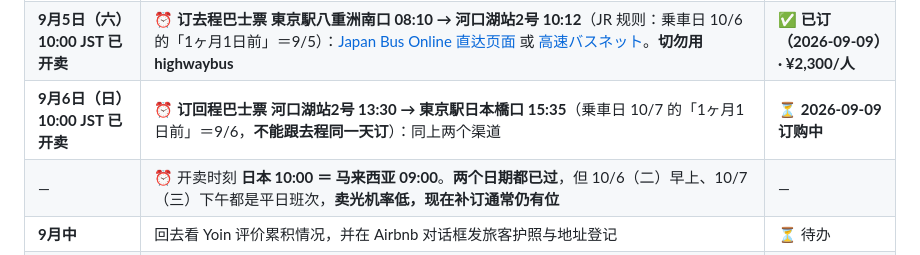
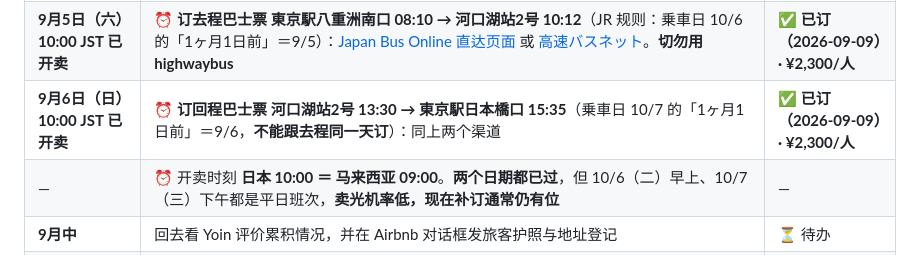
Before and after one commit to weikhang95/tokyo-trip-2026, a Markdown page: tokyo-trip-2026-final.md, the part around the change. GitHub-like rendering.

Commit message:
docs: mark return bus ticket as booked
Both Tokyo Station <-> Kawaguchiko coach tickets are now purchased at
2,300 yen per person. The return leg was still showing as in progress.

Claude-Session: https://claude.ai/code/session_018tPohH4UoU8yRKE5u9nxkZ

```diff
--- a/tokyo-trip-2026-final.md
+++ b/tokyo-trip-2026-final.md
@@ -768,7 +768,7 @@
 | **现在（8月）** | **Skyliner 官网直营订票**：[京成 e-ticket](https://www.keisei.co.jp/keisei/tetudou/skyliner/e-ticket/zht/)（¥2,310×2=¥4,620，选「空港第2ビル」） | ⏳ 待买 |
 | **随时（8–9月）** | **Visit Japan Web 入境申报**：[VJW 官网](https://www.vjw.digital.go.jp/) 登记两本护照与航班，生成 QR 截图存相册 | ⏳ 待填 |
 | **9月5日（六）10:00 JST 已开卖** | ⏰ **订去程巴士票 東京駅八重洲南口 08:10 → 河口湖站2号 10:12**（JR 规则：乗車日 10/6 的「1ヶ月1日前」＝9/5）：[Japan Bus Online 直达页面](https://japanbusonline.com/zh-tw/CourseSearch/11500410001?AreaCd=313) 或 [高速バスネット](https://www.kousokubus.net/)。**切勿用 highwaybus** | ✅ **已订（2026-09-09）· ¥2,300/人** |
-| **9月6日（日）10:00 JST 已开卖** | ⏰ **订回程巴士票 河口湖站2号 13:30 → 東京駅日本橋口 15:35**（乗車日 10/7 的「1ヶ月1日前」＝9/6，**不能跟去程同一天订**）：同上两个渠道 | ⏳ **2026-09-09 订购中** |
+| **9月6日（日）10:00 JST 已开卖** | ⏰ **订回程巴士票 河口湖站2号 13:30 → 東京駅日本橋口 15:35**（乗車日 10/7 的「1ヶ月1日前」＝9/6，**不能跟去程同一天订**）：同上两个渠道 | ✅ **已订（2026-09-09）· ¥2,300/人** |
 | — | ⏰ 开卖时刻 **日本 10:00 ＝ 马来西亚 09:00**。**两个日期都已过**，但 10/6（二）早上、10/7（三）下午都是平日班次，**卖光机率低，现在补订通常仍有位** | — |
 | **9月中** | 回去看 Yoin 评价累积情况，并在 Airbnb 对话框发旅客护照与地址登记 | ⏳ 待办 |
 | **9月24日 23:00（马币时间）** | ⏰ **抢涩谷SKY 门票**（=9/25 00:00 日本时间，Klook/官网抢 16:20/16:40 日落场） | ⏳ 待办 |
```
